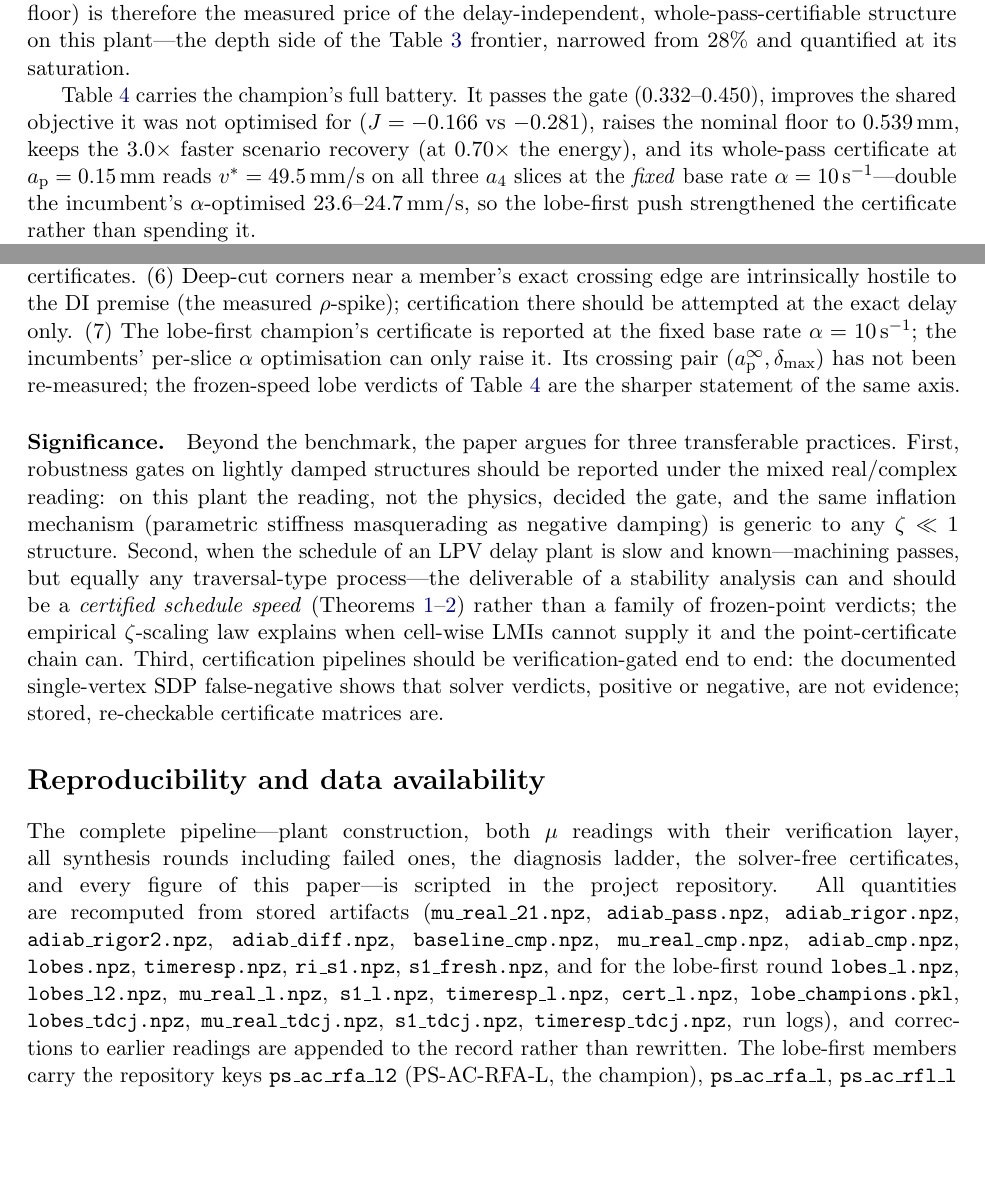
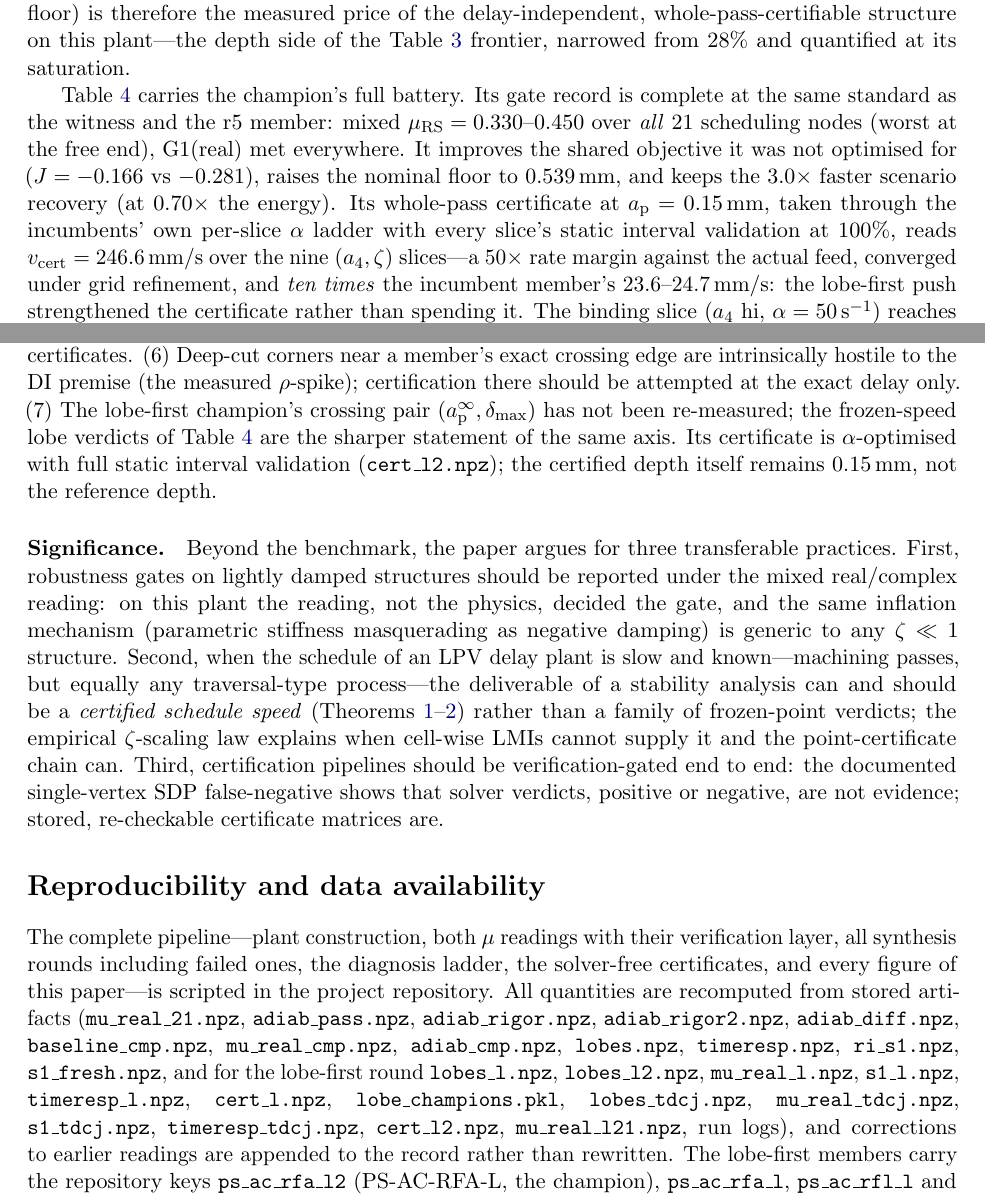
Before and after one commit to samo14s/new-controller, a LaTeX paper (paper/draft.tex): two parts of pages 14 and 17 of 21, joined at a grey line, cut so that both start at the same text, the shorter picture padded with empty space. Compiled offline with pdfLaTeX.

Commit message:
paper: RFA-L record completed -- 21/21-node gate, alpha-opt certificate
- gate row now full-standard: mixed 0.330-0.450 over all 21 scheduling
  nodes (worst at the free end), G1(real) met everywhere
  (mu_real_l21.npz)
- certificate row: v_cert = 246.6 mm/s (alpha-opt, 100% static interval
  validity over the nine slices, converged; binding slice reaches full
  validity at h = 0.104 mm, the zeta-law cell size) -- 50x rate margin,
  10x the incumbent member; abstract and limitations updated
  accordingly

```diff
--- a/paper/draft.tex
+++ b/paper/draft.tex
@@ -1000,13 +1001,15 @@ whole-pass-certifiable structure on this plant---the depth side of
 the Table~\ref{tab:head2head} frontier, narrowed from $28\%$ and
 quantified at its saturation.
 
-Table~\ref{tab:lobefirst} carries the champion's full battery.  It
-passes the gate ($0.332$--$0.450$), improves the shared objective it
-was not optimised for ($J = -0.166$ vs $-0.281$), raises the nominal
-floor to $0.539$\,mm, keeps the $3.0\times$ faster scenario recovery
-(at $0.70\times$ the energy), and its whole-pass certificate at
-$\ap = 0.15$\,mm reads $v^{*} = 49.5$\,mm/s on all three $a_4$
-slices at the \emph{fixed} base rate $\alpha = 10$\,s$^{-1}$---double
-the incumbent's $\alpha$-optimised $23.6$--$24.7$\,mm/s, so the
-lobe-first push strengthened the certificate rather than spending
-it.
+Table~\ref{tab:lobefirst} carries the champion's full battery.  Its
+gate record is complete at the same standard as the witness and the
+r5 member: mixed $\muRS = 0.330$--$0.450$ over \emph{all} 21
+scheduling nodes (worst at the free end), G1(real) met everywhere.
+It improves the shared objective it was not optimised for
+($J = -0.166$ vs $-0.281$), raises the nominal floor to $0.539$\,mm,
+and keeps the $3.0\times$ faster scenario recovery (at $0.70\times$
+the energy).  Its whole-pass certificate at $\ap = 0.15$\,mm, taken
+through the incumbents' own per-slice $\alpha$ ladder with every
+slice's static interval validation at $100\%$, reads
+$\vcert = 246.6$\,mm/s over the nine $(a_4, \zeta)$ slices---a
+$50\times$ rate margin against the actual feed, converged under grid
@@ -1101,12 +1111,13 @@ objectives may re-order members but not the certificates.
 (6)~Deep-cut corners near a member's exact crossing edge are
 intrinsically hostile to the DI premise (the measured $\rho$-spike);
 certification there should be attempted at the exact delay only.
-(7)~The lobe-first champion's certificate is reported at the fixed
-base rate $\alpha = 10$\,s$^{-1}$; the incumbents' per-slice $\alpha$
-optimisation can only raise it.  Its crossing pair
+(7)~The lobe-first champion's crossing pair
 ($\ap^{\infty}, \delta_{\max}$) has not been re-measured; the
 frozen-speed lobe verdicts of Table~\ref{tab:lobefirst} are the
-sharper statement of the same axis.
+sharper statement of the same axis.  Its certificate is
+$\alpha$-optimised with full static interval validation
+(\texttt{cert\_l2.npz}); the certified depth itself remains
+$0.15$\,mm, not the reference depth.
 
 \paragraph{Significance.}
 Beyond the benchmark, the paper argues for three transferable
@@ -1144,7 +1155,8 @@ are recomputed from stored artifacts
 \texttt{s1\_l.npz}, \texttt{timeresp\_l.npz}, \texttt{cert\_l.npz},
 \texttt{lobe\_champions.pkl}, \texttt{lobes\_tdcj.npz},
 \texttt{mu\_real\_tdcj.npz}, \texttt{s1\_tdcj.npz},
-\texttt{timeresp\_tdcj.npz}, run logs), and corrections to earlier
+\texttt{timeresp\_tdcj.npz}, \texttt{cert\_l2.npz},
+\texttt{mu\_real\_l21.npz}, run logs), and corrections to earlier
 readings are appended to the record rather than rewritten.  The
 lobe-first members carry the repository keys \texttt{ps\_ac\_rfa\_l2}
 (PS-AC-RFA-L, the champion), \texttt{ps\_ac\_rfa\_l},
```
Also changed, not shown: results/log_lobe1.txt (+24 -0 lines), paper/draft.pdf, paper/draft.tex (18 more changed lines), 2 other files.
